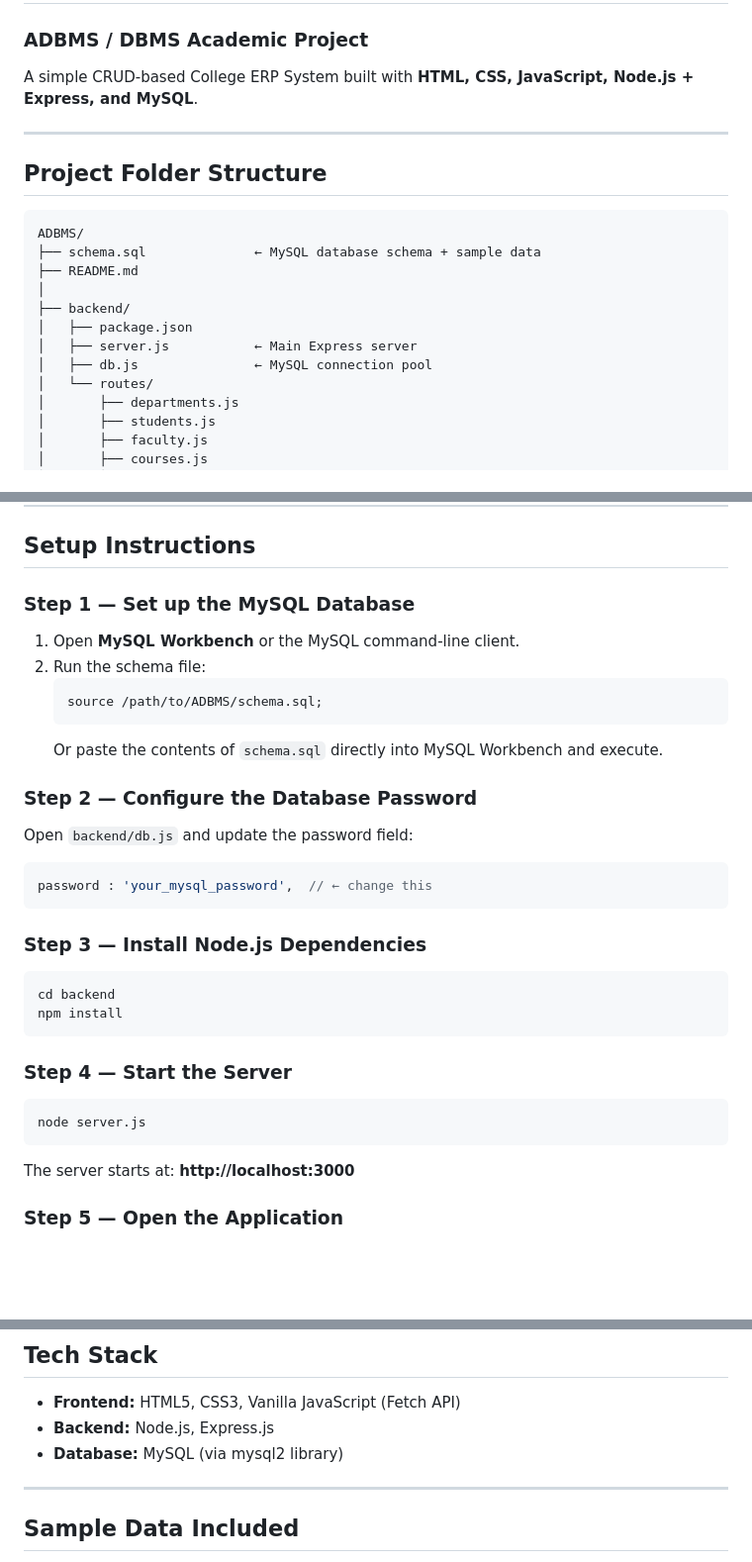
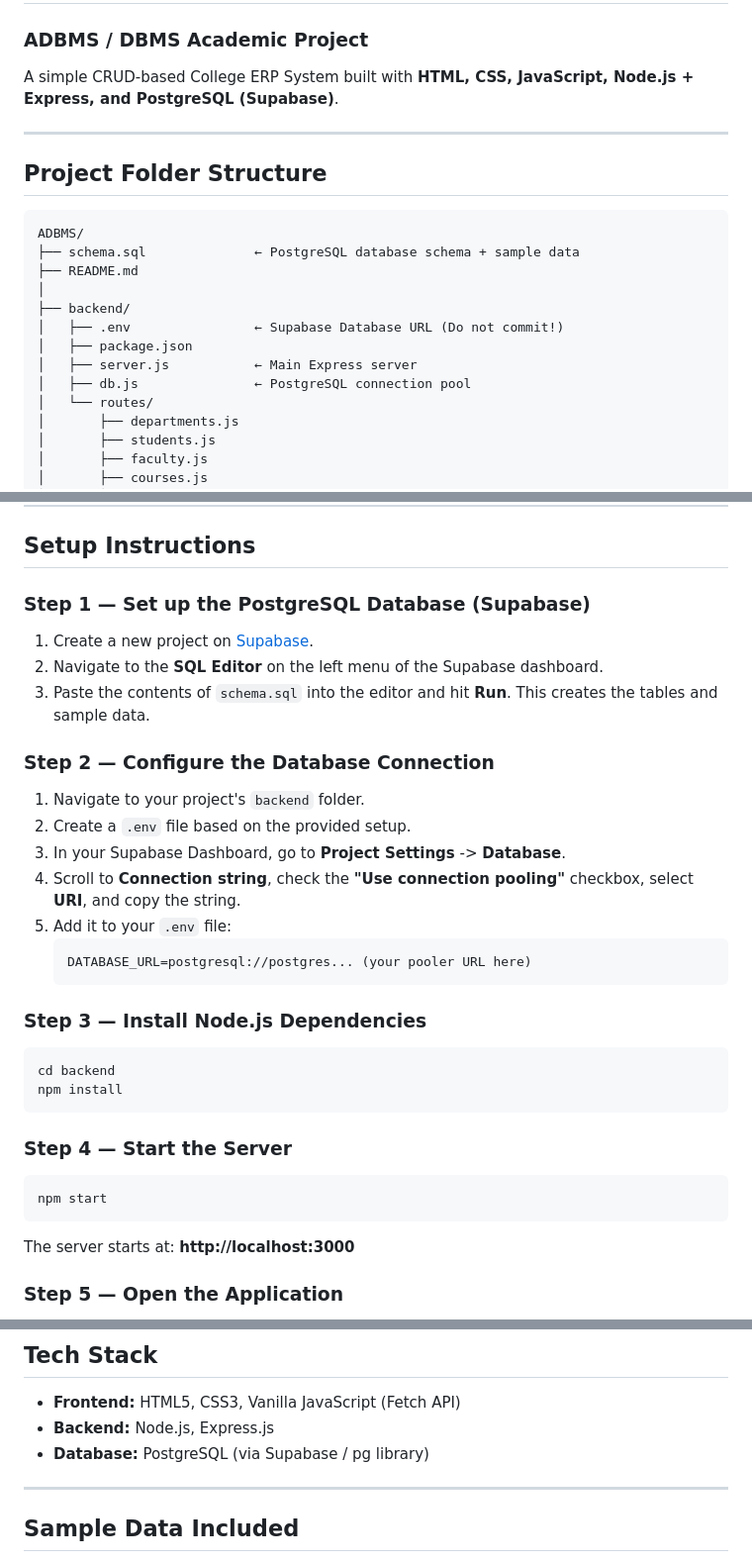
Before and after one commit to kesarwanikhushi/ADBMS-SWC, a Markdown page: README.md, 3 parts joined by grey strips. Shown at 99% size. Rendered like a GitHub page; blank space fills up the shorter version.

Commit message:
Update README for Supabase

````diff
--- a/README.md
+++ b/README.md
@@ -1,7 +1,7 @@
 # College ERP System
 ### ADBMS / DBMS Academic Project
 
-A simple CRUD-based College ERP System built with **HTML, CSS, JavaScript, Node.js + Express, and MySQL**.
+A simple CRUD-based College ERP System built with **HTML, CSS, JavaScript, Node.js + Express, and PostgreSQL (Supabase)**.
 
 ---
 
@@ -9,13 +9,14 @@ A simple CRUD-based College ERP System built with **HTML, CSS, JavaScript, Node.
 
 ```
 ADBMS/
-├── schema.sql              ← MySQL database schema + sample data
+├── schema.sql              ← PostgreSQL database schema + sample data
 ├── README.md
 │
 ├── backend/
+│   ├── .env                ← Supabase Database URL (Do not commit!)
 │   ├── package.json
 │   ├── server.js           ← Main Express server
-│   ├── db.js               ← MySQL connection pool
+│   ├── db.js               ← PostgreSQL connection pool
 │   └── routes/
 │       ├── departments.js
 │       ├── students.js
@@ -47,22 +48,22 @@ ADBMS/
 
 ## Setup Instructions
 
-### Step 1 — Set up the MySQL Database
+### Step 1 — Set up the PostgreSQL Database (Supabase)
 
-1. Open **MySQL Workbench** or the MySQL command-line client.
-2. Run the schema file:
-   ```sql
-   source /path/to/ADBMS/schema.sql;
+1. Create a new project on [Supabase](https://supabase.com).
+2. Navigate to the **SQL Editor** on the left menu of the Supabase dashboard.
+3. Paste the contents of `schema.sql` into the editor and hit **Run**. This creates the tables and sample data.
+
+### Step 2 — Configure the Database Connection
+
+1. Navigate to your project's `backend` folder.
+2. Create a `.env` file based on the provided setup.
+3. In your Supabase Dashboard, go to **Project Settings** -> **Database**.
+4. Scroll to **Connection string**, check the **"Use connection pooling"** checkbox, select **URI**, and copy the string.
+5. Add it to your `.env` file:
+   ```env
+   DATABASE_URL=postgresql://postgres... (your pooler URL here)
    ```
-   Or paste the contents of `schema.sql` directly into MySQL Workbench and execute.
-
-### Step 2 — Configure the Database Password
-
-Open `backend/db.js` and update the password field:
-
-```js
-password : 'your_mysql_password',  // ← change this
-```
 
 ### Step 3 — Install Node.js Dependencies
 
@@ -74,7 +75,7 @@ npm install
 ### Step 4 — Start the Server
 
 ```bash
-node server.js
+npm start
 ```
 
 The server starts at: **http://localhost:3000**
@@ -132,7 +133,7 @@ Open your browser and go to: **http://localhost:3000**
 
 - **Frontend:** HTML5, CSS3, Vanilla JavaScript (Fetch API)
 - **Backend:** Node.js, Express.js
-- **Database:** MySQL (via mysql2 library)
+- **Database:** PostgreSQL (via Supabase / pg library)
 
 ---
 
````
Also changed, not shown: other parts of README.md (+0 -3 lines).
